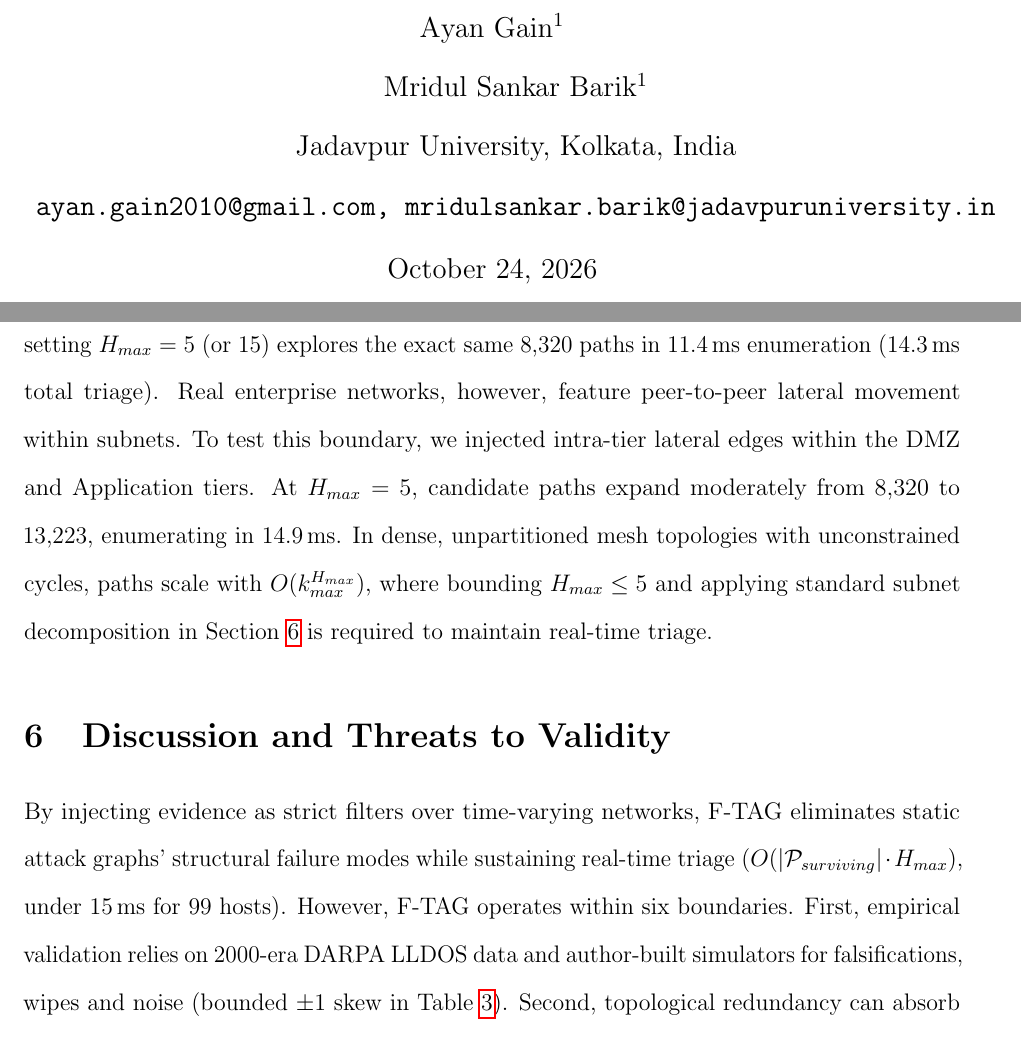
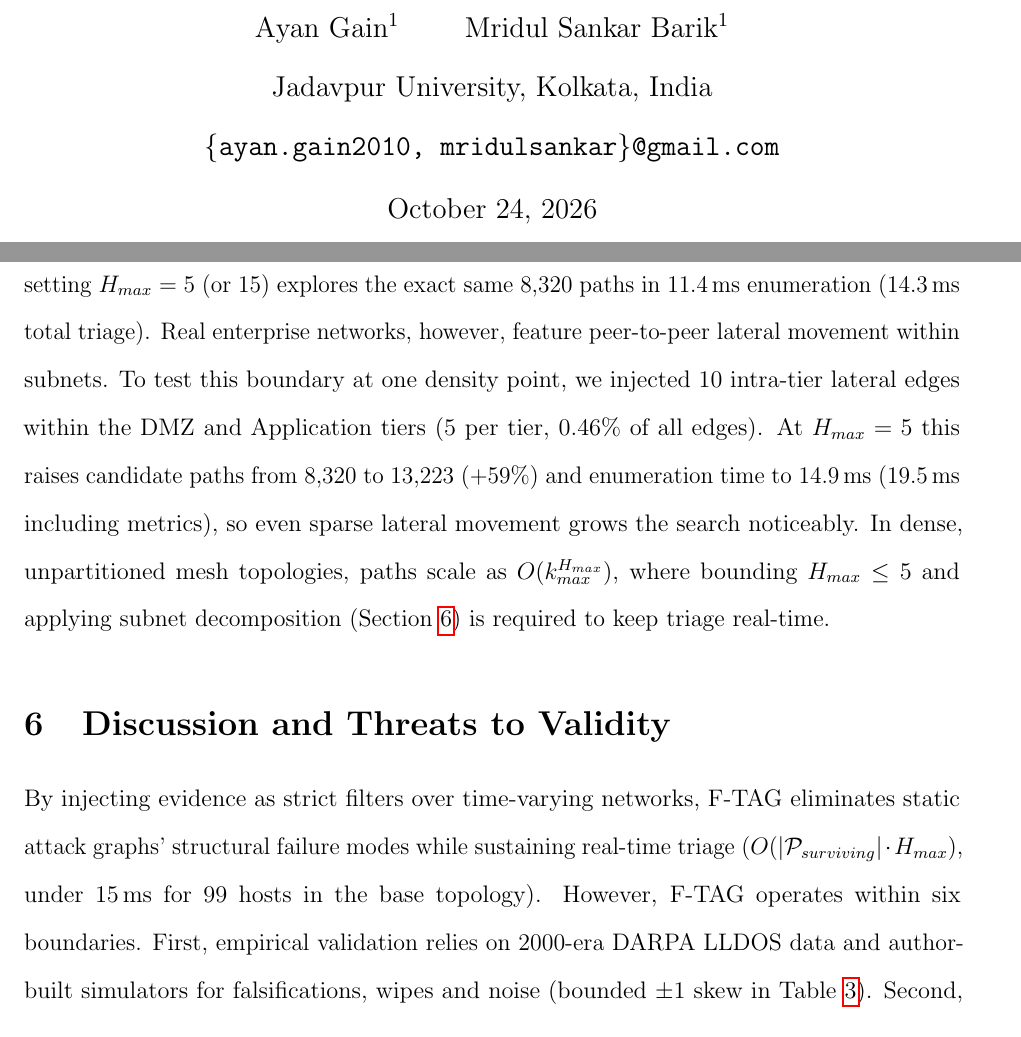
Before and after one commit to ayangain/TAG-Forensics, a LaTeX paper (author.tex): two parts of pages 1 and 24 of 33 before the commit and two parts of pages 1 and 24 of 34 after it, joined at a grey line, cut so that both start at the same text. Compiled offline with pdfLaTeX.

Commit message:
docs: update author affiliations, scalability details, and discussion text in paper

```diff
--- a/author.tex
+++ b/author.tex
@@ -40,9 +40,9 @@
 
 \title{F-TAG: Forensic Temporal Attack Graphs for Evidence-Resilient Network Investigation}
 
-\author{Ayan Gain$^{1}$ \and Mridul Sankar Barik$^{1}$ \\
+\author{Ayan Gain$^{1}$ \qquad Mridul Sankar Barik$^{1}$ \\
 Jadavpur University, Kolkata, India \\
-\texttt{ayan.gain2010@gmail.com, mridulsankar.barik@jadavpuruniversity.in}}
+\texttt{\{ayan.gain2010, mridulsankar\}@gmail.com}}
 
 \maketitle
 
@@ -516,9 +516,9 @@ We evaluated the computational performance of F-TAG on synthetic F-TAGs represen
 \end{tabular}
 \end{table}
 
-Table~\ref{tab:scalability} reports computational scalability, separating proactive offline generation (6.5--21.2\,s for 99 hosts) from online reactive triage. For the 99-host, 2,177-edge network, Algorithm~\ref{alg:enumerate} enumerates all 8,320 candidate temporal paths in 7.5\,ms and evaluates metrics in 2.8\,ms (10.3--12.8\,ms total). Importantly, the absence of a $22^5$ path explosion at $H_{max} \ge 3$ is a structural property of the synthetic generator. It models strict DMZ $\to$ App $\to$ Database progression where inter-tier ACLs render all simple ingress-to-target paths exactly 3 hops, so setting $H_{max}=5$ (or 15) explores the exact same 8,320 paths in 11.4\,ms enumeration (14.3\,ms total triage). Real enterprise networks, however, feature peer-to-peer lateral movement within subnets. To test this boundary, we injected intra-tier lateral edges within the DMZ and Application tiers. At $H_{max}=5$, candidate paths expand moderately from 8,320 to 13,223, enumerating in 14.9\,ms. In dense, unpartitioned mesh topologies with unconstrained cycles, paths scale with $O(k_{max}^{H_{max}})$, where bounding $H_{max} \le 5$ and applying standard subnet decomposition in Section~\ref{sec:threats} is required to maintain real-time triage.
+Table~\ref{tab:scalability} reports computational scalability, separating proactive offline generation (6.5--21.2\,s for 99 hosts) from online reactive triage. For the 99-host, 2,177-edge network, Algorithm~\ref{alg:enumerate} enumerates all 8,320 candidate temporal paths in 7.5\,ms and evaluates metrics in 2.8\,ms (10.3--12.8\,ms total). Importantly, the absence of a $22^5$ path explosion at $H_{max} \ge 3$ is a structural property of the synthetic generator. It models strict DMZ $\to$ App $\to$ Database progression where inter-tier ACLs render all simple ingress-to-target paths exactly 3 hops, so setting $H_{max}=5$ (or 15) explores the exact same 8,320 paths in 11.4\,ms enumeration (14.3\,ms total triage). Real enterprise networks, however, feature peer-to-peer lateral movement within subnets. To test this boundary at one density point, we injected 10 intra-tier lateral edges within the DMZ and Application tiers (5 per tier, 0.46\% of all edges). At $H_{max}=5$ this raises candidate paths from 8,320 to 13,223 ($+59\%$) and enumeration time to 14.9\,ms (19.5\,ms including metrics), so even sparse lateral movement grows the search noticeably. In dense, unpartitioned mesh topologies, paths scale as $O(k_{max}^{H_{max}})$, where bounding $H_{max}\le 5$ and applying subnet decomposition (Section~\ref{sec:threats}) is required to keep triage real-time.
 
 \section{Discussion and Threats to Validity}\label{sec:discussion}\label{sec:threats}
 
-By injecting evidence as strict filters over time-varying networks, F-TAG eliminates static attack graphs' structural failure modes while sustaining real-time triage ($O(|\mathcal{P}_{surviving}| \cdot H_{max})$, under 15\,ms for 99 hosts). However, F-TAG operates within six boundaries. First, empirical validation relies on 2000-era DARPA LLDOS data and author-built simulators for falsifications, wipes and noise (bounded $\pm 1$ skew in Table~\ref{tab:falsification}). Second, topological redundancy can absorb contradictory evidence when parallel paths exist, bounding falsification detection. Third, $AF_{conf}$ thresholds were calibrated on synthetic graphs, so evaluating against live SIEM telemetry with verified ground truth is the next step. Fourth, the binary privilege model serves as a baseline floor, while richer hierarchies (SELinux, AD) will expand discrimination. Fifth, dense topologies benefit from subnet aggregation to sustain enterprise scalability. Finally, F-TAG treats configuration snapshots and scans as tamper-resistant ground truth. If scan data originates from compromised infrastructure, the reference frame itself is compromised, representing a trust boundary common to all attack graphs.
+By injecting evidence as strict filters over time-varying networks, F-TAG eliminates static attack graphs' structural failure modes while sustaining real-time triage ($O(|\mathcal{P}_{surviving}| \cdot H_{max})$, under 15\,ms for 99 hosts in the base topology). However, F-TAG operates within six boundaries. First, empirical validation relies on 2000-era DARPA LLDOS data and author-built simulators for falsifications, wipes and noise (bounded $\pm 1$ skew in Table~\ref{tab:falsification}). Second, topological redundancy can absorb contradictory evidence when parallel paths exist, bounding falsification detection. Third, $AF_{conf}$ thresholds were calibrated on synthetic graphs, so evaluating against live SIEM telemetry with verified ground truth is the next step. Fourth, the binary privilege model serves as a baseline floor, while richer hierarchies (SELinux, AD) will expand discrimination. Fifth, dense topologies benefit from subnet aggregation to sustain enterprise scalability. Finally, F-TAG treats configuration snapshots and scans as tamper-resistant ground truth. If scan data originates from compromised infrastructure, the reference frame itself is compromised, representing a trust boundary common to all attack graphs.
 
```
Also changed, not shown: author.pdf, author.tex (2 more changed lines).
